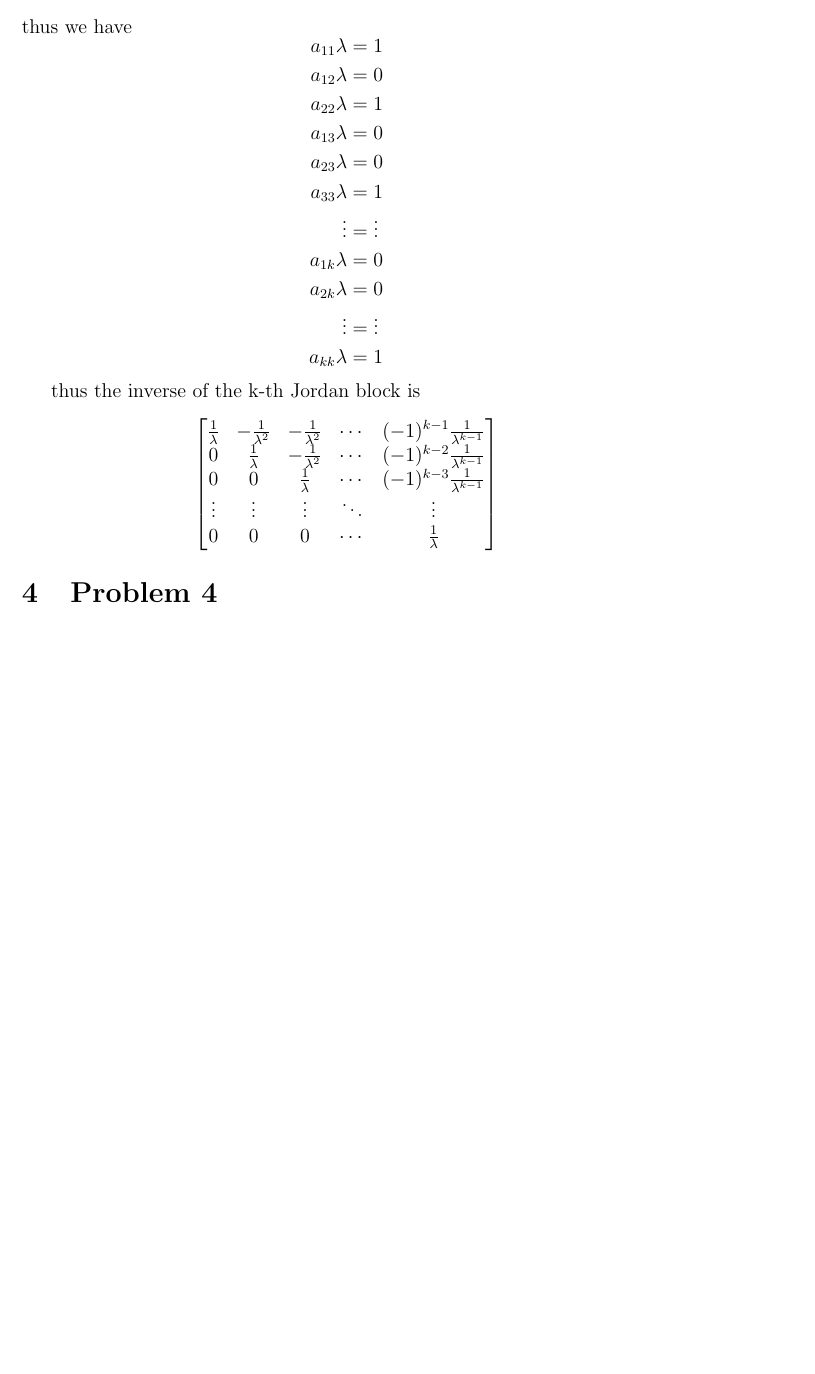
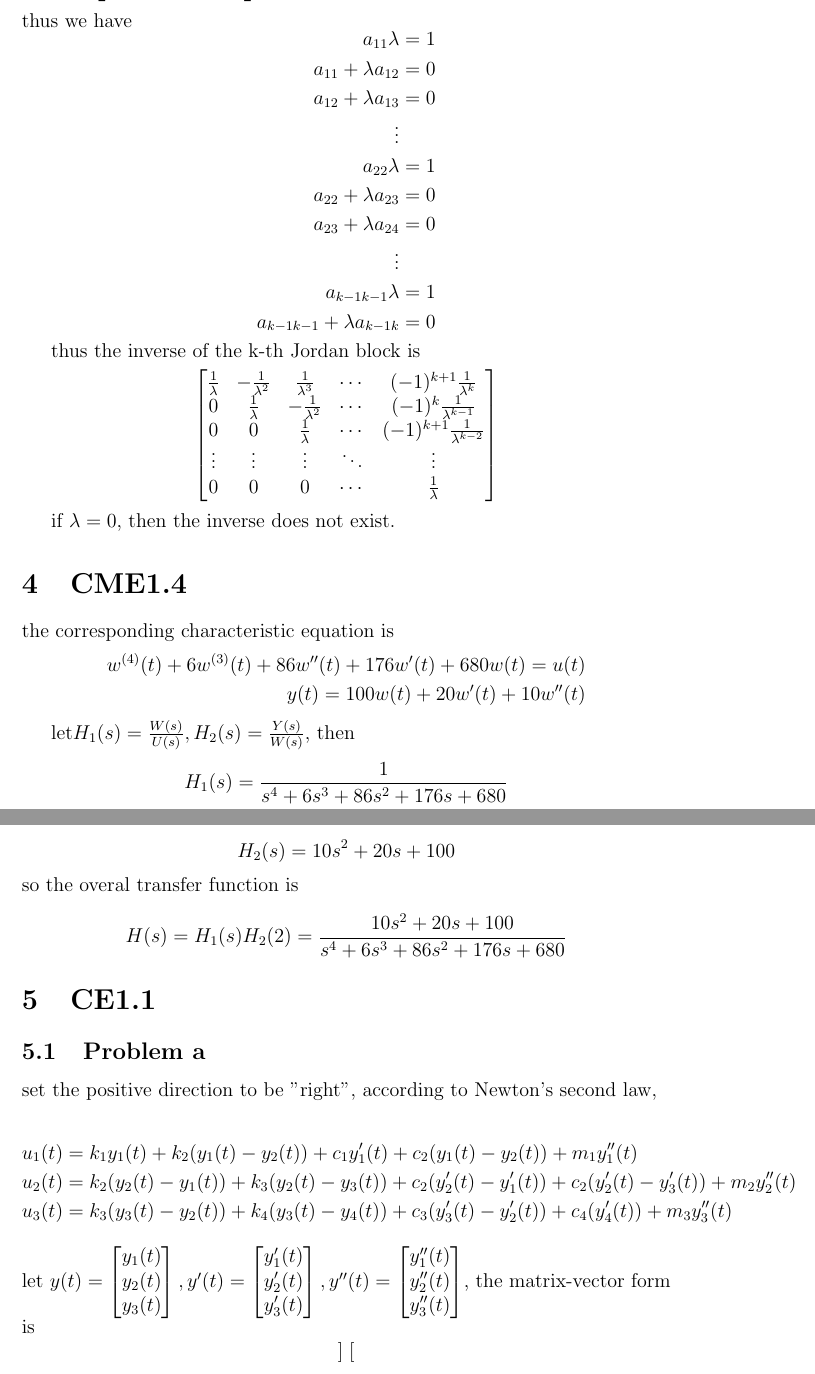
Before and after one commit to Surgiu/Homework, a LaTeX problem sheet (hw1.tex): part of page 4 of 4 before the commit and two parts of pages 4 and 5 of 5 after it, the two joined at a grey line, cut so that both start at the same text, the shorter picture padded with empty space. Compiled offline with pdfLaTeX.

Commit message:
Refactor matrix inverse calculation in AE1.12

```diff
--- a/hw1.tex
+++ b/hw1.tex
@@ -298,30 +294,102 @@ thus we have
 \[
     \begin{aligned}
         a_{11} \lambda & = 1 \\
-        a_{12} \lambda & = 0 \\
+        a_{11} + \lambda a_{12} & = 0 \\
+        a_{12} + \lambda a_{13} & = 0 \\
+        \vdots & \\
         a_{22} \lambda & = 1 \\
-        a_{13} \lambda & = 0 \\
-        a_{23} \lambda & = 0 \\
-        a_{33} \lambda & = 1 \\
-        \vdots         & = \vdots \\
-        a_{1k} \lambda & = 0 \\
-        a_{2k} \lambda & = 0 \\
-        \vdots         & = \vdots \\
-        a_{kk} \lambda & = 1
+        a_{22} + \lambda a_{23} &= 0 \\
+        a_{23} + \lambda a_{24} &= 0 \\
+        \vdots & \\
+        a_{k-1 k-1} \lambda & = 1 \\
+        a_{k-1 k-1} + \lambda a_{k-1 k} &= 0 \\
     \end{aligned}
 \]
 
 thus the inverse of the k-th Jordan block is
 \[
     \begin{bmatrix}
-        \frac{1}{\lambda} &- \frac{1}{\lambda^2} & -\frac{1}{\lambda^2} & \cdots & (-1)^{k-1} \frac{1}{\lambda^{k-1}} \\
-        0                 & \frac{1}{\lambda}     & -\frac{1}{\lambda^2} & \cdots & (-1)^{k-2} \frac{1}{\lambda^{k-1}} \\
-        0                 & 0                     & \frac{1}{\lambda}     & \cdots & (-1)^{k-3} \frac{1}{\lambda^{k-1}} \\
+        \frac{1}{\lambda} &- \frac{1}{\lambda^2} & \frac{1}{\lambda^3} & \cdots & (-1)^{k+1} \frac{1}{\lambda^{k}} \\
+        0                 & \frac{1}{\lambda}     & -\frac{1}{\lambda^2} & \cdots & (-1)^{k} \frac{1}{\lambda^{k-1}} \\
+        0                 & 0                     & \frac{1}{\lambda}     & \cdots & (-1)^{k+1} \frac{1}{\lambda^{k-2}} \\
         \vdots            & \vdots                & \vdots                & \ddots & \vdots \\
         0                 & 0                     & 0                     & \cdots & \frac{1}{\lambda}
     \end{bmatrix}
 \]
 
-\section{Problem 4}
+if $\lambda = 0$, then the inverse does not exist.
+
+\section{CME1.4}
+the corresponding characteristic equation is
+\[
+\begin{aligned}
+    w^{(4)}(t) + 6w^{(3)}(t) + 86w''(t) + 176w'(t) + 680w(t) = u(t) \\
+    y(t) = 100w(t) + 20w'(t)+10w''(t)
+\end{aligned}
+\]
+
+let$H_1(s)=\frac{W(s)}{U(s)}, H_2(s) = \frac{Y(s)}{W(s)}$,
+then
+\[
+    H_1(s) = \frac{1}{s^4+6s^3+86s^2+176s+680}
+\]
+\[
+    H_2(s) = 10s^2+20s+100
+\]
+so the overal transfer function is
+\[
+    H(s) = H_1(s)H_2(2)= \frac{10s^2+20s+100}{s^4+6s^3+86s^2+176s+680}
+\]
+
+\section{CE1.1}
+\subsection{Problem a}
+set the positive direction to be "right",
+according to Newton's second law,
+% \[
+% u_1(t)+u_2(t)+u_3(t) = k_1 y_1(t)+k_4 y_3(t)
+% +c_1 y_1'(t)+c_4 y_3'(t)
+% +m_1 y_1''(t)+m_2 y_2''(t)+m_3 y_3''(t)
+% \]
+
+\[
+    \begin{aligned}
+        u_1(t) &= k_1 y_1(t)+k_2(y_1(t)-y_2(t))
+        +c_1 y_1'(t)+c_2(y_1(t)-y_2(t))
+        +m_1 y_1''(t) \\
+        u_2(t) &= k_2(y_2(t)-y_1(t))+k_3(y_2(t)-y_3(t))
+        +c_2(y_2'(t)-y_1'(t))+c_2(y_2'(t)-y_3'(t))
+        +m_2 y_2''(t) \\
+        u_3(t) &= k_3(y_3(t)-y_2(t))+k_4(y_3(t)-y_4(t))
+        +c_3(y_3'(t)-y_2'(t))+c_4(y_4'(t))
+        +m_3 y_3''(t) \\
+    \end{aligned}
+\]
+let
+$
+    y(t) =
+    \begin{bmatrix}
+        y_1(t) \\
+        y_2(t) \\
+        y_3(t)
+    \end{bmatrix},
+    y'(t) =
+    \begin{bmatrix}
+        y_1'(t) \\
+        y_2'(t) \\
+        y_3'(t)
+    \end{bmatrix},
+    y''(t) =
+    \begin{bmatrix}
+        y_1''(t) \\
+        y_2''(t) \\
+        y_3''(t)
+    \end{bmatrix}
+$,
+ the matrix-vector form is
+\[
+    \begin{bmatrix}
+
+    \end{bmatrix}
+\]
 
 \end{document}
```
Also changed, not shown: tmp/hw1.pdf, hw1.tex (10 more changed lines).
